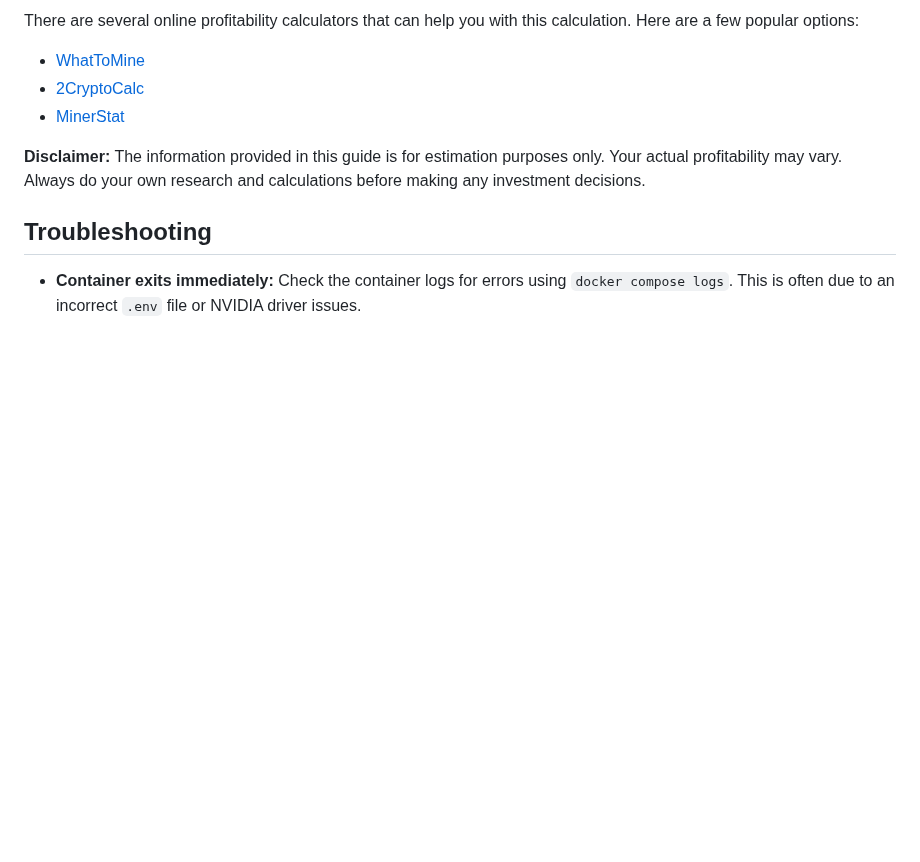
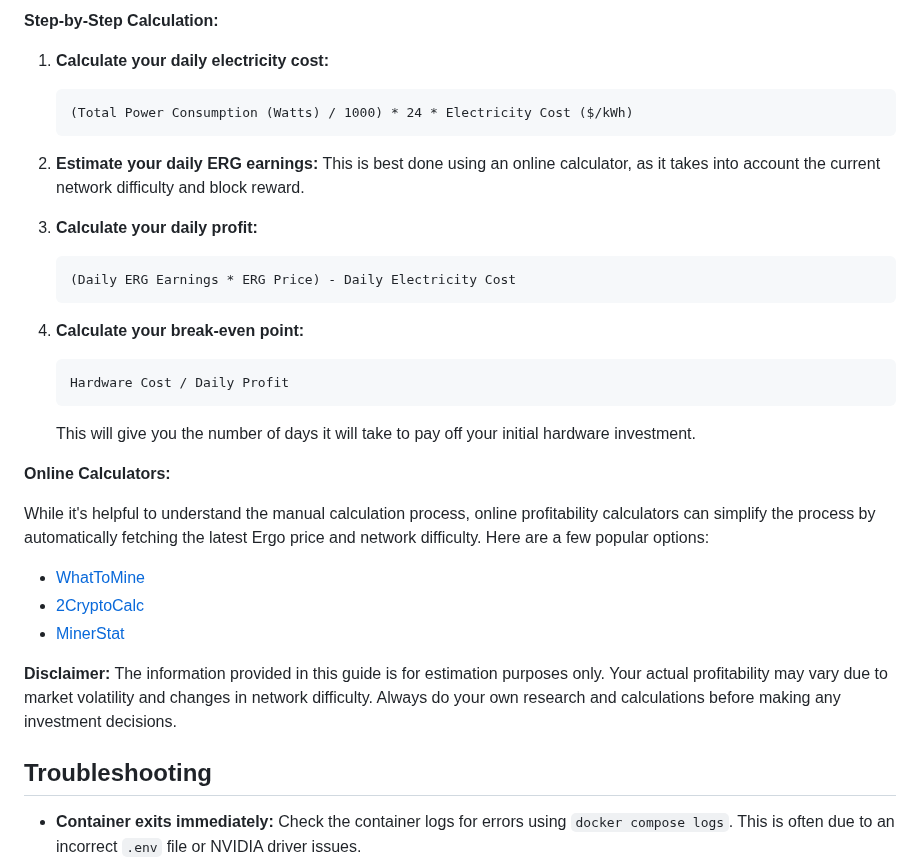
Before and after one commit to username-anthony-is-not-available/ergo-docker-miner, a Markdown page: README.md, the part around one of its changes. GitHub-like rendering; blank space fills up the shorter version.

````diff
--- a/README.md
+++ b/README.md
@@ -168,11 +198,34 @@ To calculate your break-even point, you need to consider the following:
 
-There are several online profitability calculators that can help you with this calculation. Here are a few popular options:
+**Step-by-Step Calculation:**
+
+1.  **Calculate your daily electricity cost:**
+    ```
+    (Total Power Consumption (Watts) / 1000) * 24 * Electricity Cost ($/kWh)
+    ```
+
+2.  **Estimate your daily ERG earnings:**
+    This is best done using an online calculator, as it takes into account the current network difficulty and block reward.
+
+3.  **Calculate your daily profit:**
+    ```
+    (Daily ERG Earnings * ERG Price) - Daily Electricity Cost
+    ```
+
+4.  **Calculate your break-even point:**
+    ```
+    Hardware Cost / Daily Profit
+    ```
+    This will give you the number of days it will take to pay off your initial hardware investment.
+
+**Online Calculators:**
+
+While it's helpful to understand the manual calculation process, online profitability calculators can simplify the process by automatically fetching the latest Ergo price and network difficulty. Here are a few popular options:
 
 *   [WhatToMine](https://whattomine.com/coins/345-erg-autolykos2)
 *   [2CryptoCalc](https://2cryptocalc.com/erg-mining-calculator)
 *   [MinerStat](https://minerstat.com/coin/ERG)
 
-**Disclaimer:** The information provided in this guide is for estimation purposes only. Your actual profitability may vary. Always do your own research and calculations before making any investment decisions.
+**Disclaimer:** The information provided in this guide is for estimation purposes only. Your actual profitability may vary due to market volatility and changes in network difficulty. Always do your own research and calculations before making any investment decisions.
 
 ## Troubleshooting
 
````
Also changed, not shown: other parts of README.md (+45 -15 lines).
